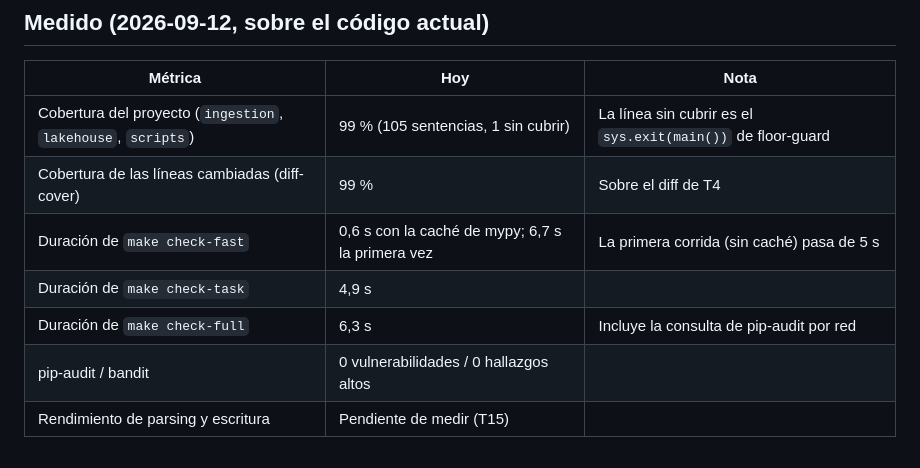
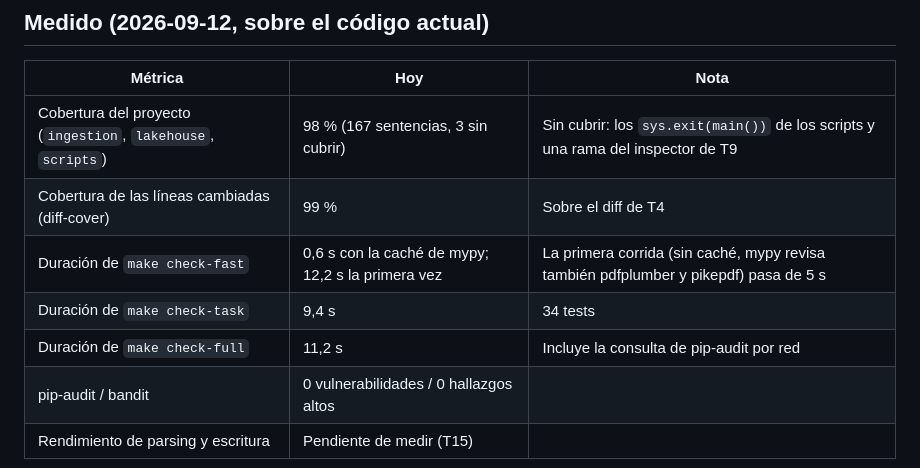
Before and after one commit to PieroRios2000/personal-finance-platform, a Markdown page: CONSTRAINTS.md, the part around the change. GitHub-like rendering.

Commit message:
docs: update measured values after merging develop
Coverage and check durations now include the T9 layout inspector.

Co-Authored-By: Claude Opus 5 <noreply@anthropic.com>
Claude-Session: https://claude.ai/code/session_01BZtrfKgffHsxxpdnAhxyhy

```diff
--- a/CONSTRAINTS.md
+++ b/CONSTRAINTS.md
@@ -88,11 +88,11 @@ Por qué tienen esta forma (probado con import-linter 2.15):
 
 | Métrica | Hoy | Nota |
 |---|---|---|
-| Cobertura del proyecto (`ingestion`, `lakehouse`, `scripts`) | 99 % (105 sentencias, 1 sin cubrir) | La línea sin cubrir es el `sys.exit(main())` de floor-guard |
+| Cobertura del proyecto (`ingestion`, `lakehouse`, `scripts`) | 98 % (167 sentencias, 3 sin cubrir) | Sin cubrir: los `sys.exit(main())` de los scripts y una rama del inspector de T9 |
 | Cobertura de las líneas cambiadas (diff-cover) | 99 % | Sobre el diff de T4 |
-| Duración de `make check-fast` | 0,6 s con la caché de mypy; 6,7 s la primera vez | La primera corrida (sin caché) pasa de 5 s |
-| Duración de `make check-task` | 4,9 s | |
-| Duración de `make check-full` | 6,3 s | Incluye la consulta de pip-audit por red |
+| Duración de `make check-fast` | 0,6 s con la caché de mypy; 12,2 s la primera vez | La primera corrida (sin caché, mypy revisa también pdfplumber y pikepdf) pasa de 5 s |
+| Duración de `make check-task` | 9,4 s | 34 tests |
+| Duración de `make check-full` | 11,2 s | Incluye la consulta de pip-audit por red |
 | pip-audit / bandit | 0 vulnerabilidades / 0 hallazgos altos | |
 | Rendimiento de parsing y escritura | Pendiente de medir (T15) | |
 
```
